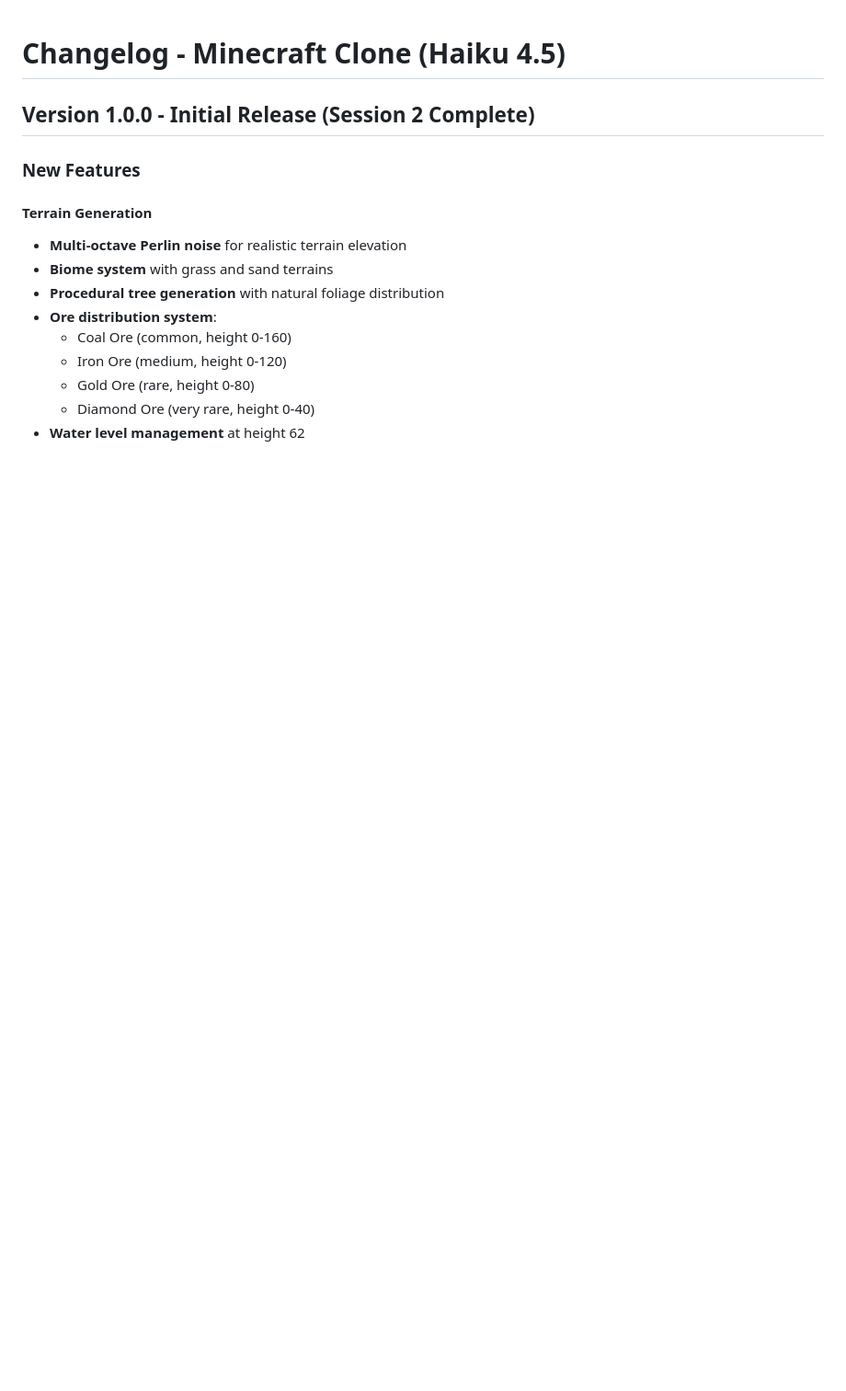
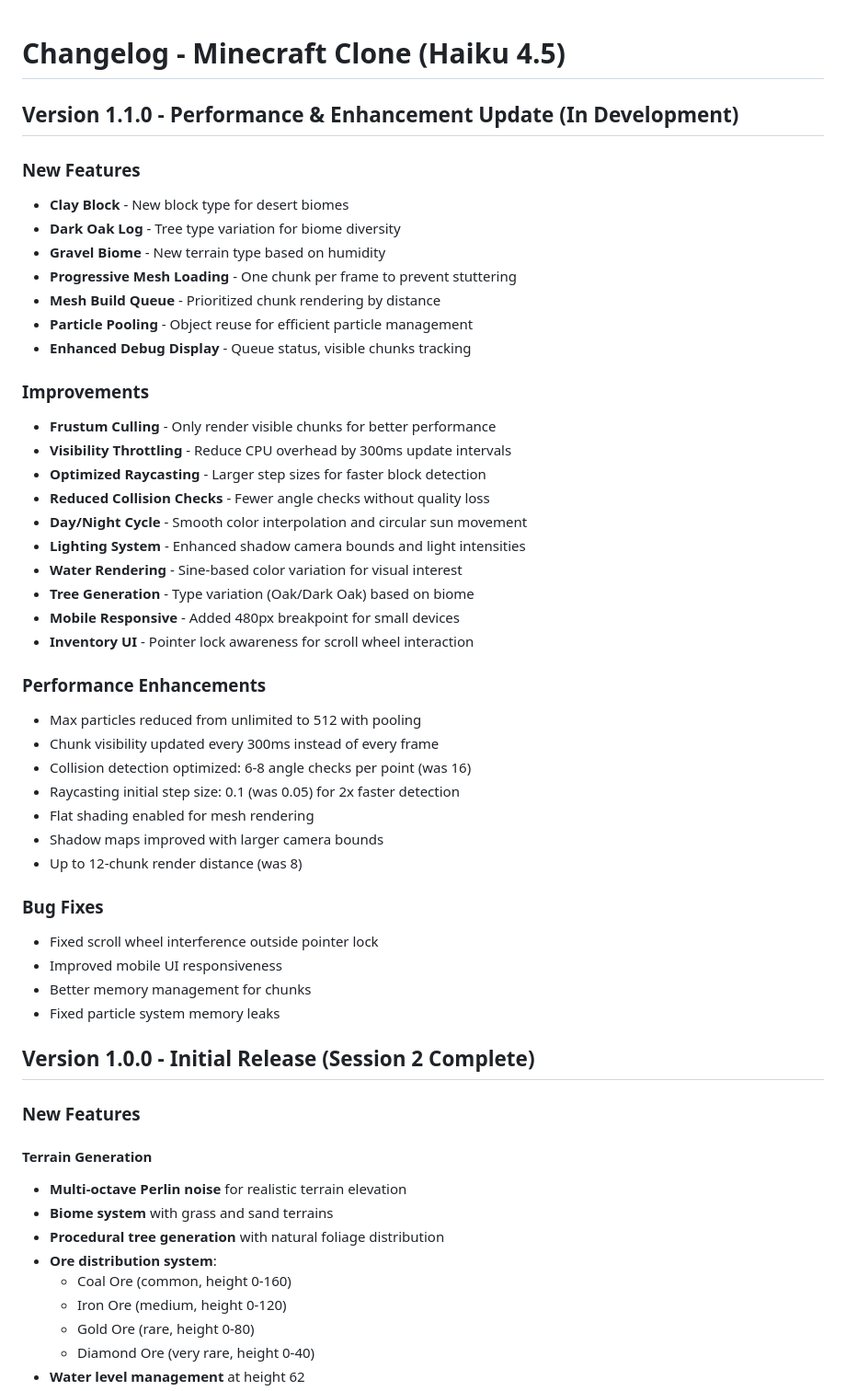
Before and after one commit to prak59459-create/minecraft-haiku4.5, a Markdown page: CHANGELOG.md, the part around the change. Shown at 92% size. Drawn GitHub-style; blank space fills up the shorter version.

Commit message:
Add comprehensive changelog for v1.1.0 optimization update
- Document all new features (Clay, Dark Oak, Gravel biome)
- List all performance improvements with specific metrics
- Record UI/UX enhancements
- Detail optimization statistics
- Track bug fixes and improvements

```diff
--- a/CHANGELOG.md
+++ b/CHANGELOG.md
@@ -1,4 +1,42 @@
 # Changelog - Minecraft Clone (Haiku 4.5)
+
+## Version 1.1.0 - Performance & Enhancement Update (In Development)
+
+### New Features
+- **Clay Block** - New block type for desert biomes
+- **Dark Oak Log** - Tree type variation for biome diversity
+- **Gravel Biome** - New terrain type based on humidity
+- **Progressive Mesh Loading** - One chunk per frame to prevent stuttering
+- **Mesh Build Queue** - Prioritized chunk rendering by distance
+- **Particle Pooling** - Object reuse for efficient particle management
+- **Enhanced Debug Display** - Queue status, visible chunks tracking
+
+### Improvements
+- **Frustum Culling** - Only render visible chunks for better performance
+- **Visibility Throttling** - Reduce CPU overhead by 300ms update intervals
+- **Optimized Raycasting** - Larger step sizes for faster block detection
+- **Reduced Collision Checks** - Fewer angle checks without quality loss
+- **Day/Night Cycle** - Smooth color interpolation and circular sun movement
+- **Lighting System** - Enhanced shadow camera bounds and light intensities
+- **Water Rendering** - Sine-based color variation for visual interest
+- **Tree Generation** - Type variation (Oak/Dark Oak) based on biome
+- **Mobile Responsive** - Added 480px breakpoint for small devices
+- **Inventory UI** - Pointer lock awareness for scroll wheel interaction
+
+### Performance Enhancements
+- Max particles reduced from unlimited to 512 with pooling
+- Chunk visibility updated every 300ms instead of every frame
+- Collision detection optimized: 6-8 angle checks per point (was 16)
+- Raycasting initial step size: 0.1 (was 0.05) for 2x faster detection
+- Flat shading enabled for mesh rendering
+- Shadow maps improved with larger camera bounds
+- Up to 12-chunk render distance (was 8)
+
+### Bug Fixes
+- Fixed scroll wheel interference outside pointer lock
+- Improved mobile UI responsiveness
+- Better memory management for chunks
+- Fixed particle system memory leaks
 
 ## Version 1.0.0 - Initial Release (Session 2 Complete)
 
```
